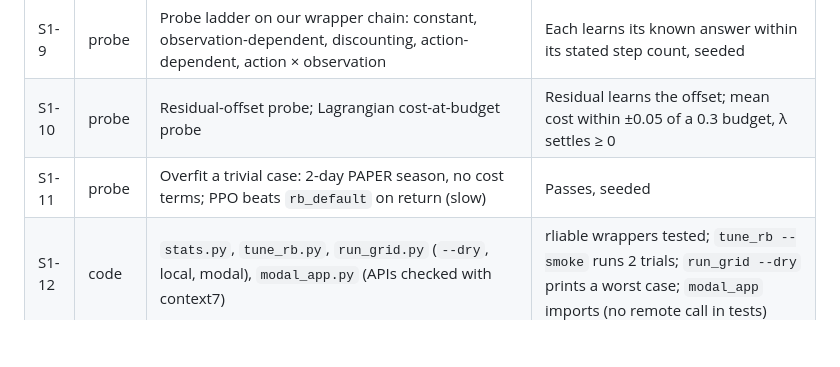
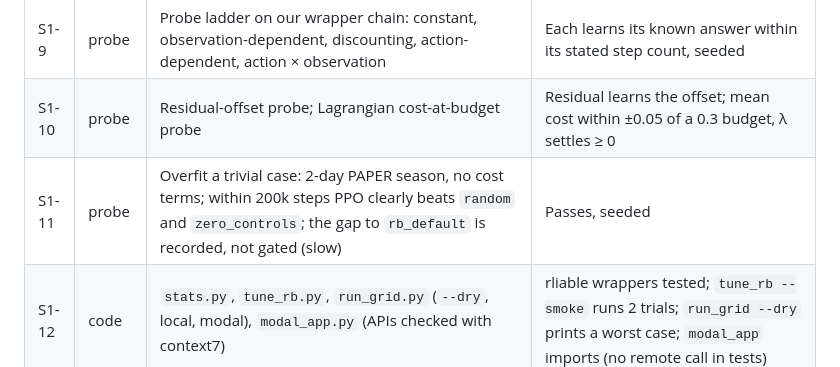
Before and after one commit to aarmens702-hub/greenleaf-dashboard, a Markdown page: specs/2026-10-27-the-plan.md, the part around the change. Drawn GitHub-style; blank space fills up the shorter version.

```diff
--- a/specs/2026-10-27-the-plan.md
+++ b/specs/2026-10-27-the-plan.md
@@ -34,7 +34,7 @@ structure are superseded by this plan, the contract and the protocol; reuse its
 | S1-8 | code | `train.py` (`--smoke` / `--registered`), `evaluate.py` (`run_rb`, `run_policy`, CLI with the seal refusal), `selection.py` | Smoke train for each method writes the manifest and checkpoints; golden eval path: RB through the full stack = RB standalone; a reloaded checkpoint reproduces its logged eval; `--split amsterdam_2012` without `--final` is refused |
 | S1-9 | probe | Probe ladder on our wrapper chain: constant, observation-dependent, discounting, action-dependent, action × observation | Each learns its known answer within its stated step count, seeded |
 | S1-10 | probe | Residual-offset probe; Lagrangian cost-at-budget probe | Residual learns the offset; mean cost within ±0.05 of a 0.3 budget, λ settles ≥ 0 |
-| S1-11 | probe | Overfit a trivial case: 2-day PAPER season, no cost terms; PPO beats `rb_default` on return (slow) | Passes, seeded |
+| S1-11 | probe | Overfit a trivial case: 2-day PAPER season, no cost terms; within 200k steps PPO clearly beats `random` and `zero_controls`; the gap to `rb_default` is recorded, not gated (slow) | Passes, seeded |
 | S1-12 | code | `stats.py`, `tune_rb.py`, `run_grid.py` (`--dry`, local, modal), `modal_app.py` (APIs checked with context7) | rliable wrappers tested; `tune_rb --smoke` runs 2 trials; `run_grid --dry` prints a worst case; `modal_app` imports (no remote call in tests) |
 | S1-13 | code | `viz.py`: season strip (climate vs bounds + every actuator, per run), learning curves (every seed, never just the best), λ traces, trade-off chart; used by the reviewer's reward-hacking check and later the README | Each plot renders from a fixture run to PNG; a snapshot of its data (not its pixels) is tested |
 
```
Also changed, not shown: docs/PROTOCOL.md (+1 -1 lines).
